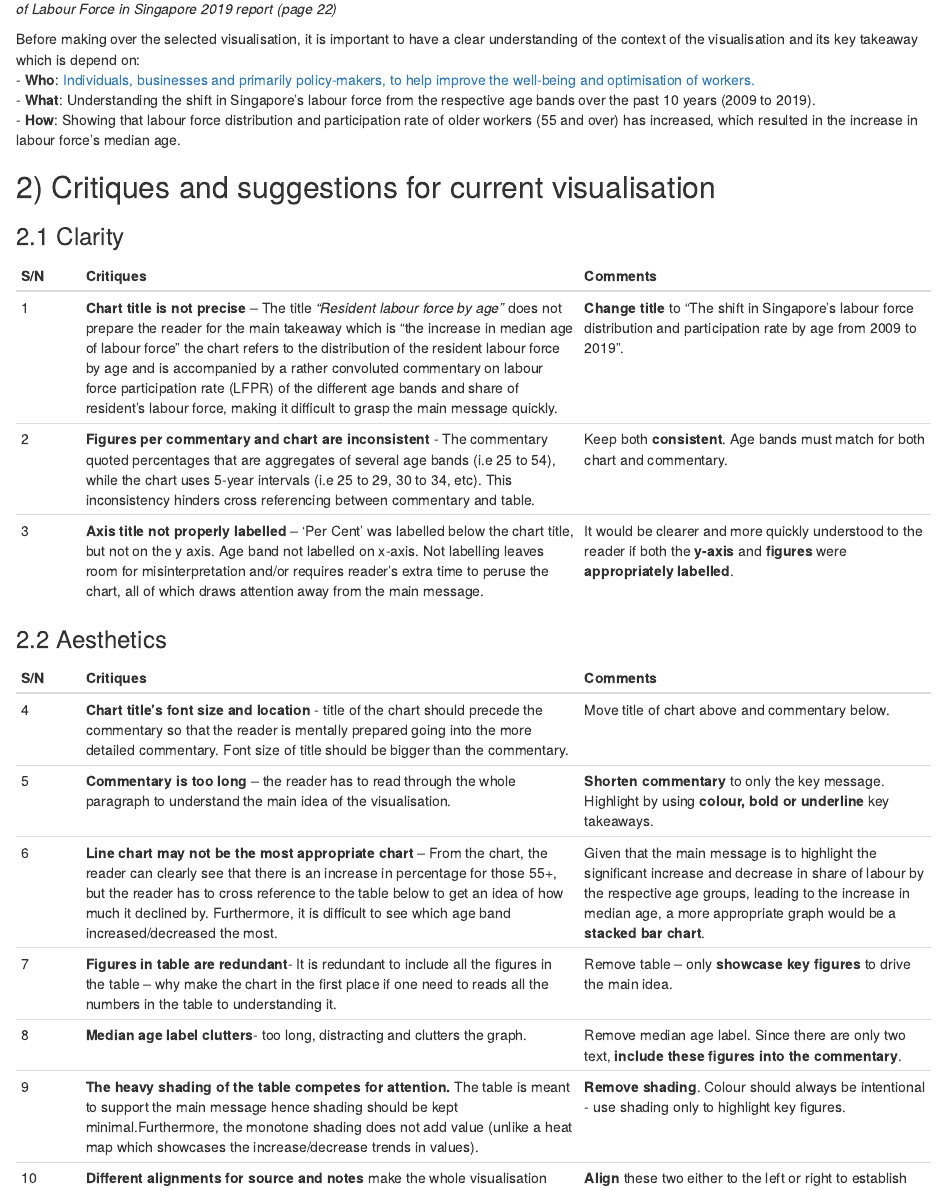
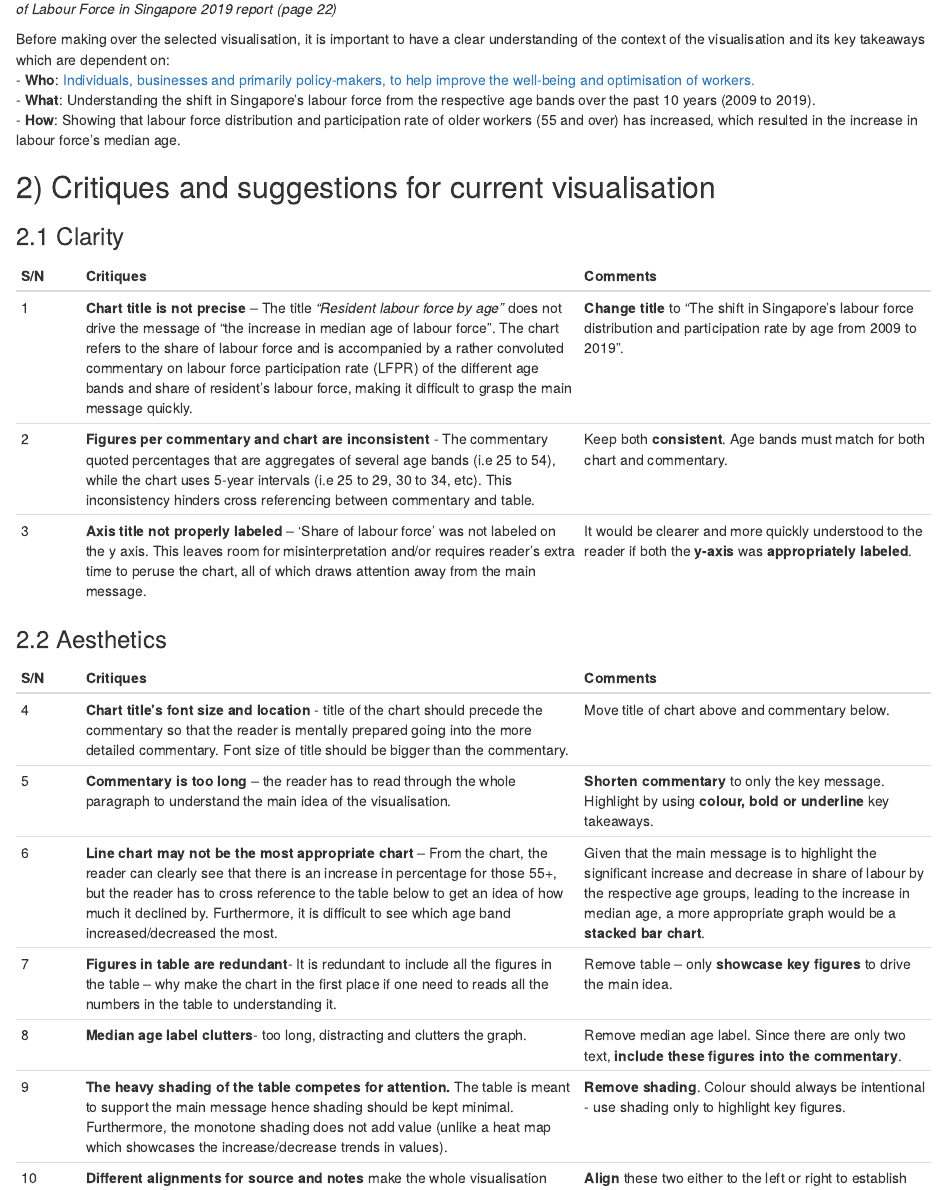
Before and after one commit to suyiinang/blog, an R Markdown document (_posts/2021-01-26-dataviz-makeove-1/dataviz-makeove-1.Rmd): the page in a window 1100 px wide, from 750 px down. Rendered offline with R 4.5, knitr and Pandoc, with nearby package versions; drawn as R Markdown's standard HTML page in place of the format the file asks for.

Commit message:
commentary

```diff
--- a/_posts/2021-01-26-dataviz-makeove-1/dataviz-makeove-1.Rmd
+++ b/_posts/2021-01-26-dataviz-makeove-1/dataviz-makeove-1.Rmd
@@ -28,7 +28,7 @@ For my first DataViz makeover, I have used data from the [Ministry of Manpower o
 ![:scale 60%](images/fig1.png)
 *Figure 1: Chart 6 of Labour Force in Singapore 2019 report (page 22)*
 
-Before making over the selected visualisation, it is important to have a clear understanding of the context of the visualisation and its key takeaway which is depend on:
+Before making over the selected visualisation, it is important to have a clear understanding of the context of the visualisation and its key takeaways which are dependent on:
 - **Who**: [Individuals, businesses and primarily policy-makers, to help improve the well-being and optimisation of workers.](https://stats.mom.gov.sg/Pages/Labour-Force-In-Singapore-2019.aspx)
 - **What**: Understanding the shift in Singapore’s labour force from the respective age bands over the past 10 years (2009 to 2019).
 -	**How**: Showing that labour force distribution and participation rate of older workers (55 and over) has increased, which resulted in the increase in labour force’s median age.
@@ -39,9 +39,9 @@ Before making over the selected visualisation, it is important to have a clear u
 ::: l-page
 |S/N | Critiques                     | Comments             |
 |----|-------------------------------|----------------------|
-|1   | **Chart title is not precise** – The title *“Resident labour force by age”* does not prepare the reader for the main takeaway which is “the increase in median age of labour force” the chart refers to the distribution of the resident labour force by age and is accompanied by a rather convoluted commentary on labour force participation rate (LFPR) of the different age bands and share of resident’s labour force, making it difficult to grasp the main message quickly. | **Change title** to “The shift in Singapore’s labour force distribution and participation rate by age from 2009 to 2019”. |
+|1   | **Chart title is not precise** – The title *“Resident labour force by age”* does not drive the message of “the increase in median age of labour force”. The chart refers to the share of labour force and is accompanied by a rather convoluted commentary on labour force participation rate (LFPR) of the different age bands and share of resident’s labour force, making it difficult to grasp the main message quickly. | **Change title** to “The shift in Singapore’s labour force distribution and participation rate by age from 2009 to 2019”. |
 |2   | **Figures per commentary and chart are inconsistent** - The commentary quoted percentages that are aggregates of several age bands (i.e 25 to 54), while the chart uses 5-year intervals (i.e 25 to 29, 30 to 34, etc). This inconsistency hinders cross referencing between commentary and table. | Keep both **consistent**. Age bands must match for both chart and commentary. |
-|3   | **Axis title not properly labelled** – ‘Per Cent’ was labelled below the chart title, but not on the y axis. Age band not labelled on x-axis. Not labelling leaves room for misinterpretation and/or requires reader’s extra time to peruse the chart, all of which draws attention away from the main message. | It would be clearer and more quickly understood to the reader if both the **y-axis** and **figures** were **appropriately labelled**. |
+|3   | **Axis title not properly labeled** – ‘Share of labour force' was not labeled on the y axis. This leaves room for misinterpretation and/or requires reader’s extra time to peruse the chart, all of which draws attention away from the main message. | It would be clearer and more quickly understood to the reader if both the **y-axis** was **appropriately labeled**. |
 :::
 
 ### 2.2 Aesthetics
```
Also changed, not shown: _posts/welcome/welcome.Rmd (+0 -8 lines), _posts/2021-01-26-dataviz-makeove-1/dataviz-makeove-1.html, about.Rmd (line endings or trailing spaces), _posts/2021-01-26-dataviz-makeove-1/dataviz-makeove-1.Rmd (2 more changed lines), 4 other files.
